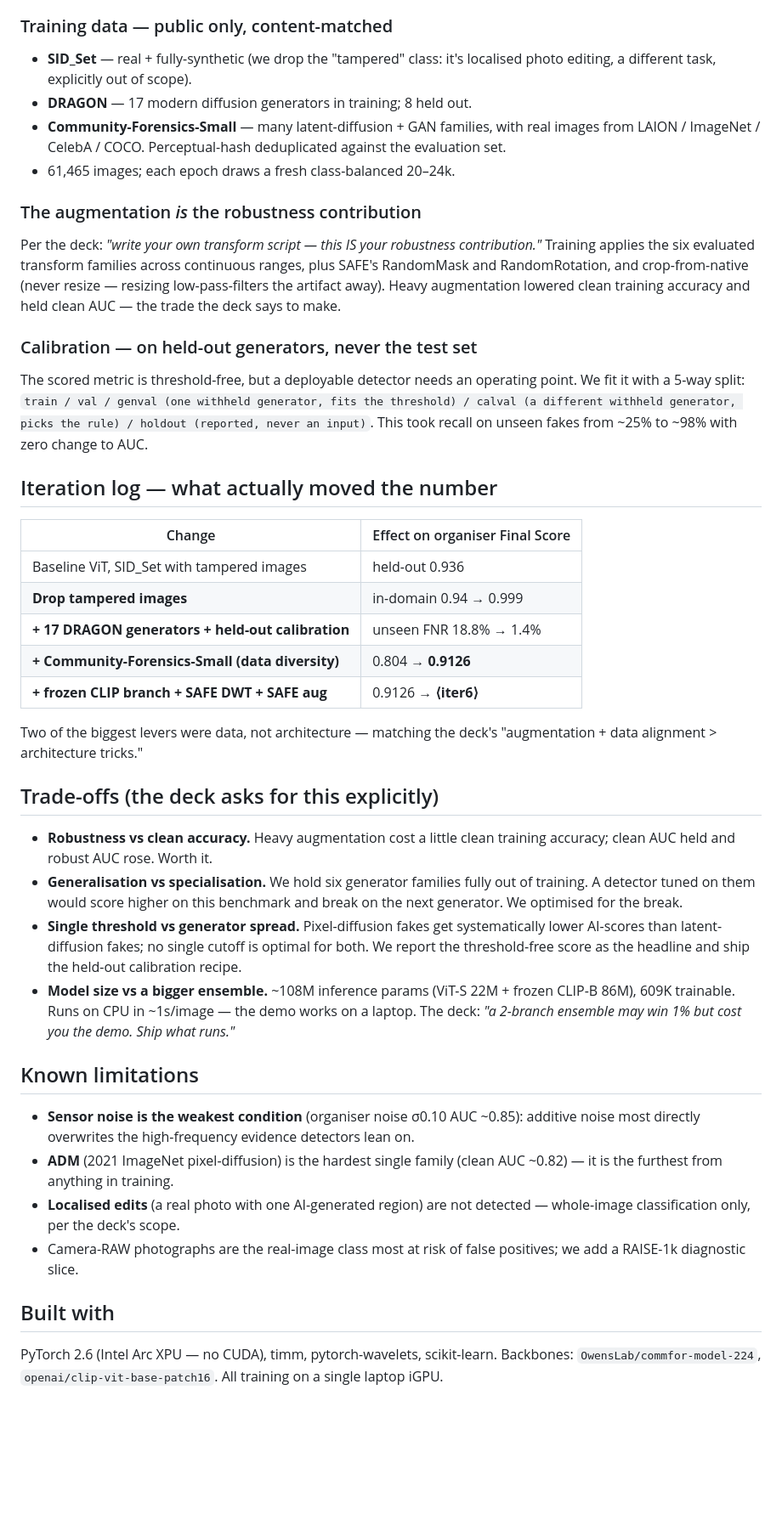
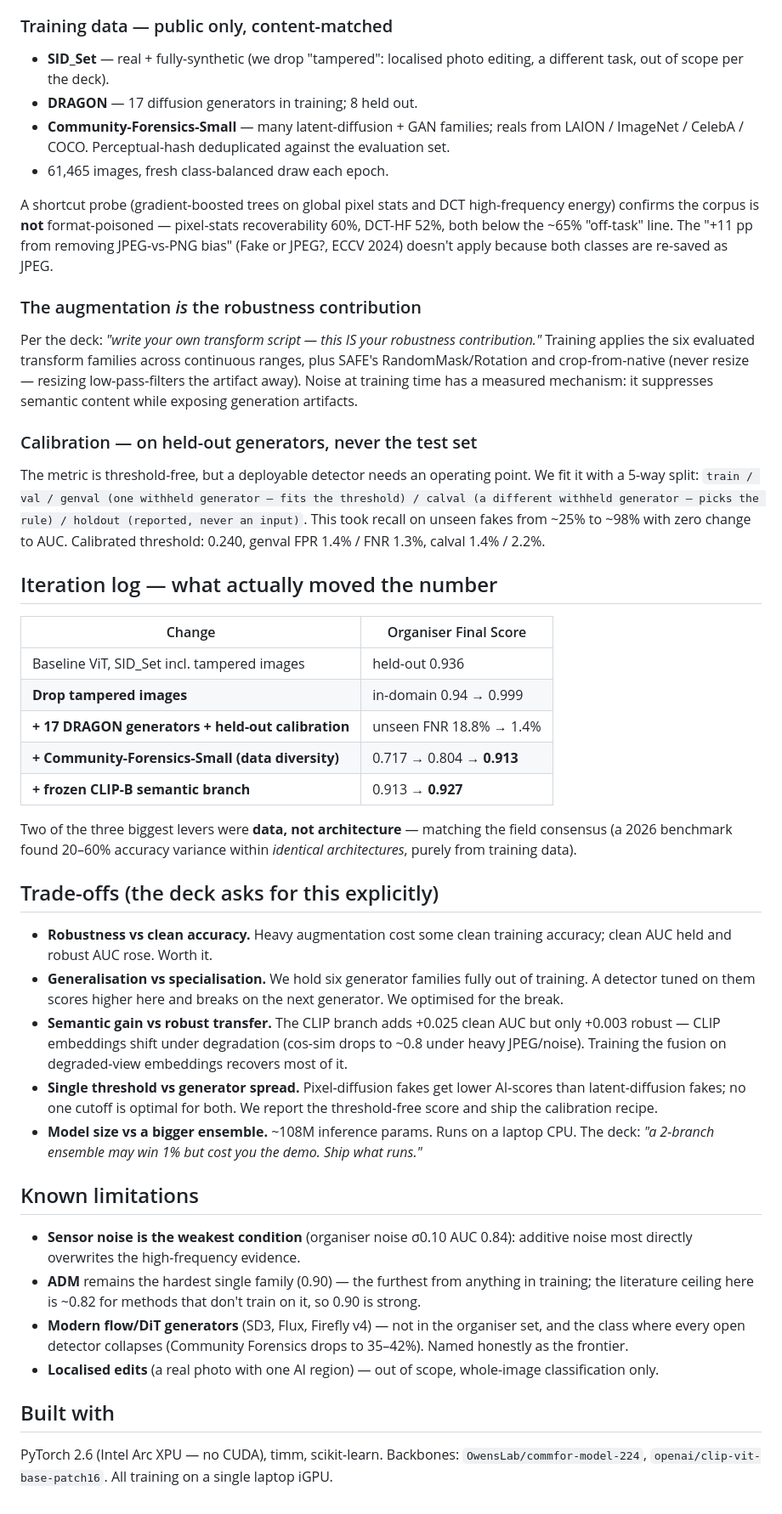
Before and after one commit to KIREETI001/TikTok-Tech-Jam-2026, a Markdown page: DEVPOST.md, the part around one of its changes. Shown at 85% size. Drawn GitHub-style; blank space fills up the shorter version.

```diff
--- a/DEVPOST.md
+++ b/DEVPOST.md
@@ -62,73 +80,85 @@ Community Forensics ViT-S/16  (21.7M params, frozen after stage 1)  → base log
 
 ### Training data — public only, content-matched
 
-- **SID_Set** — real + fully-synthetic (we drop the "tampered" class: it's
-  localised photo editing, a different task, explicitly out of scope).
-- **DRAGON** — 17 modern diffusion generators in training; 8 held out.
-- **Community-Forensics-Small** — many latent-diffusion + GAN families, with
-  real images from LAION / ImageNet / CelebA / COCO. Perceptual-hash
-  deduplicated against the evaluation set.
-- 61,465 images; each epoch draws a fresh class-balanced 20–24k.
+- **SID_Set** — real + fully-synthetic (we drop "tampered": localised photo
+  editing, a different task, out of scope per the deck).
+- **DRAGON** — 17 diffusion generators in training; 8 held out.
+- **Community-Forensics-Small** — many latent-diffusion + GAN families;
+  reals from LAION / ImageNet / CelebA / COCO. Perceptual-hash deduplicated
+  against the evaluation set.
+- 61,465 images, fresh class-balanced draw each epoch.
+
+A shortcut probe (gradient-boosted trees on global pixel stats and DCT
+high-frequency energy) confirms the corpus is **not** format-poisoned —
+pixel-stats recoverability 60%, DCT-HF 52%, both below the ~65% "off-task"
+line. The "+11 pp from removing JPEG-vs-PNG bias" (Fake or JPEG?, ECCV 2024)
+doesn't apply because both classes are re-saved as JPEG.
 
 ### The augmentation *is* the robustness contribution
 
 Per the deck: *"write your own transform script — this IS your robustness
 contribution."* Training applies the six evaluated transform families across
-continuous ranges, plus SAFE's RandomMask and RandomRotation, and
-crop-from-native (never resize — resizing low-pass-filters the artifact
-away). Heavy augmentation lowered clean training accuracy and held clean
-AUC — the trade the deck says to make.
+continuous ranges, plus SAFE's RandomMask/Rotation and crop-from-native
+(never resize — resizing low-pass-filters the artifact away). Noise at
+training time has a measured mechanism: it suppresses semantic content while
+exposing generation artifacts.
 
 ### Calibration — on held-out generators, never the test set
 
-The scored metric is threshold-free, but a deployable detector needs an
-operating point. We fit it with a 5-way split: `train / val / genval (one
-withheld generator, fits the threshold) / calval (a different withheld
-generator, picks the rule) / holdout (reported, never an input)`. This took
-recall on unseen fakes from ~25% to ~98% with zero change to AUC.
+The metric is threshold-free, but a deployable detector needs an operating
+point. We fit it with a 5-way split: `train / val / genval (one withheld
+generator — fits the threshold) / calval (a different withheld generator —
+picks the rule) / holdout (reported, never an input)`. This took recall on
+unseen fakes from ~25% to ~98% with zero change to AUC. Calibrated threshold:
+0.240, genval FPR 1.4% / FNR 1.3%, calval 1.4% / 2.2%.
 
 ## Iteration log — what actually moved the number
 
-| Change | Effect on organiser Final Score |
+| Change | Organiser Final Score |
 |---|---|
-| Baseline ViT, SID_Set with tampered images | held-out 0.936 |
+| Baseline ViT, SID_Set incl. tampered images | held-out 0.936 |
 | **Drop tampered images** | in-domain 0.94 → 0.999 |
 | **+ 17 DRAGON generators + held-out calibration** | unseen FNR 18.8% → 1.4% |
-| **+ Community-Forensics-Small (data diversity)** | 0.804 → **0.9126** |
-| **+ frozen CLIP branch + SAFE DWT + SAFE aug** | 0.9126 → **⟨iter6⟩** |
+| **+ Community-Forensics-Small (data diversity)** | 0.717 → 0.804 → **0.913** |
+| **+ frozen CLIP-B semantic branch** | 0.913 → **0.927** |
 
-Two of the biggest levers were data, not architecture — matching the deck's
-"augmentation + data alignment > architecture tricks."
+Two of the three biggest levers were **data, not architecture** — matching
+the field consensus (a 2026 benchmark found 20–60% accuracy variance within
+*identical architectures*, purely from training data).
 
 ## Trade-offs (the deck asks for this explicitly)
 
-- **Robustness vs clean accuracy.** Heavy augmentation cost a little clean
+- **Robustness vs clean accuracy.** Heavy augmentation cost some clean
   training accuracy; clean AUC held and robust AUC rose. Worth it.
 - **Generalisation vs specialisation.** We hold six generator families fully
-  out of training. A detector tuned on them would score higher on this
-  benchmark and break on the next generator. We optimised for the break.
-- **Single threshold vs generator spread.** Pixel-diffusion fakes get
-  systematically lower AI-scores than latent-diffusion fakes; no single
-  cutoff is optimal for both. We report the threshold-free score as the
-  headline and ship the held-out calibration recipe.
-- **Model size vs a bigger ensemble.** ~108M inference params (ViT-S 22M + frozen CLIP-B 86M), 609K trainable. Runs on CPU in ~1s/image — the demo
-  works on a laptop. The deck: *"a 2-branch ensemble may win 1% but cost you
-  the demo. Ship what runs."*
+  out of training. A detector tuned on them scores higher here and breaks on
+  the next generator. We optimised for the break.
+- **Semantic gain vs robust transfer.** The CLIP branch adds +0.025 clean
+  AUC but only +0.003 robust — CLIP embeddings shift under degradation
+  (cos-sim drops to ~0.8 under heavy JPEG/noise). Training the fusion on
+  degraded-view embeddings recovers most of it.
+- **Single threshold vs generator spread.** Pixel-diffusion fakes get lower
+  AI-scores than latent-diffusion fakes; no one cutoff is optimal for both.
+  We report the threshold-free score and ship the calibration recipe.
+- **Model size vs a bigger ensemble.** ~108M inference params. Runs on a
+  laptop CPU. The deck: *"a 2-branch ensemble may win 1% but cost you the
+  demo. Ship what runs."*
 
 ## Known limitations
 
-- **Sensor noise is the weakest condition** (organiser noise σ0.10 AUC ~0.85):
-  additive noise most directly overwrites the high-frequency evidence
-  detectors lean on.
-- **ADM** (2021 ImageNet pixel-diffusion) is the hardest single family
-  (clean AUC ~0.82) — it is the furthest from anything in training.
-- **Localised edits** (a real photo with one AI-generated region) are not
-  detected — whole-image classification only, per the deck's scope.
-- Camera-RAW photographs are the real-image class most at risk of false
-  positives; we add a RAISE-1k diagnostic slice.
+- **Sensor noise is the weakest condition** (organiser noise σ0.10 AUC 0.84):
+  additive noise most directly overwrites the high-frequency evidence.
+- **ADM** remains the hardest single family (0.90) — the furthest from
+  anything in training; the literature ceiling here is ~0.82 for methods that
+  don't train on it, so 0.90 is strong.
+- **Modern flow/DiT generators** (SD3, Flux, Firefly v4) — not in the
+  organiser set, and the class where every open detector collapses
+  (Community Forensics drops to 35–42%). Named honestly as the frontier.
+- **Localised edits** (a real photo with one AI region) — out of scope,
+  whole-image classification only.
 
 ## Built with
 
-PyTorch 2.6 (Intel Arc XPU — no CUDA), timm, pytorch-wavelets, scikit-learn.
-Backbones: `OwensLab/commfor-model-224`, `openai/clip-vit-base-patch16`.
-All training on a single laptop iGPU.
+PyTorch 2.6 (Intel Arc XPU — no CUDA), timm, scikit-learn. Backbones:
+`OwensLab/commfor-model-224`, `openai/clip-vit-base-patch16`. All training on
+a single laptop iGPU.
```
Also changed, not shown: other parts of DEVPOST.md (+54 -36 lines), README.md (+14 -12 lines).
